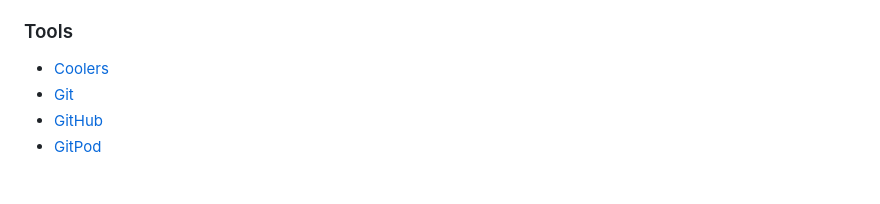
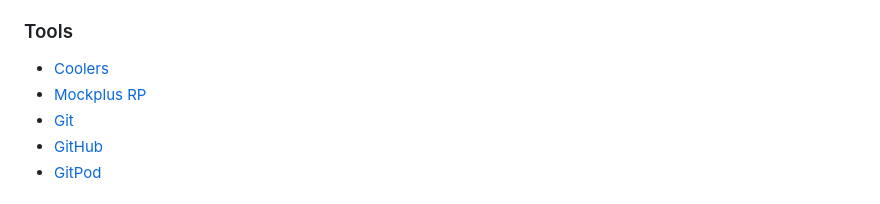
Before and after one commit to AlexAntony3/quizzically, a Markdown page: README.md, the part around the change. Rendered like a GitHub page.

Commit message:
feat(readme): add tool item to technologies used section

```diff
--- a/README.md
+++ b/README.md
@@ -85,6 +85,7 @@ Three wireframes shown below are examples of what the content of the page will l
 * JavaScript
 ### Tools
 * [Coolers](https://coolors.co/ "Coolors")
+* [Mockplus RP](https://www.mockplus.com/mockplus-rp "Mockplus RP")
 * [Git](https://git-scm.com/ "Git")
 * [GitHub](https://github.com/ "GitHub")
 * [GitPod](https://www.gitpod.io/ "GitPod")
```
